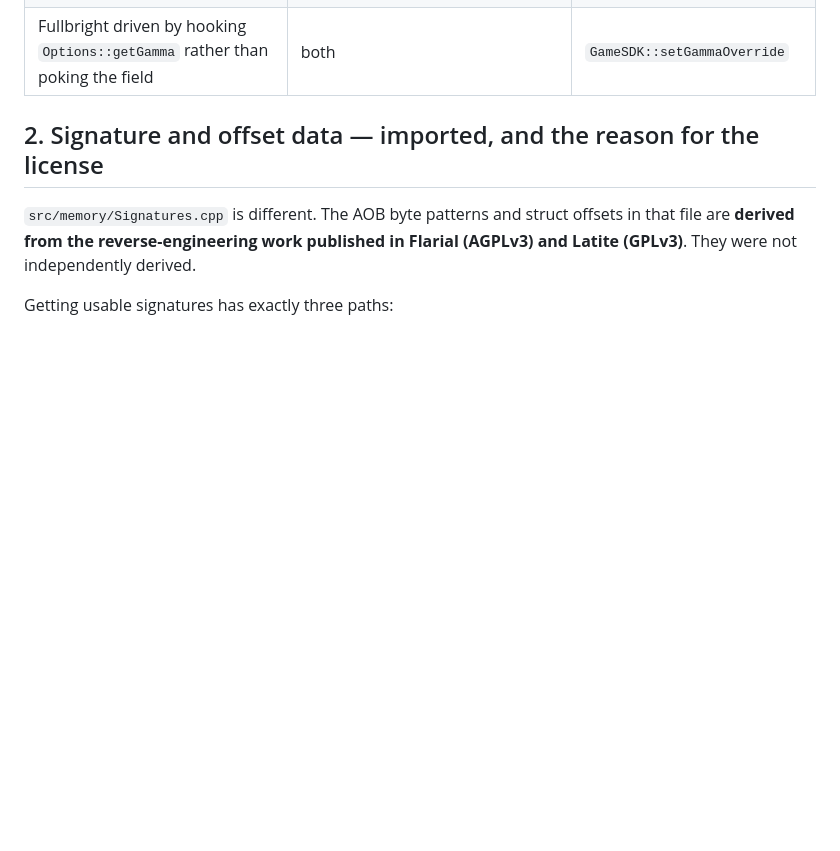
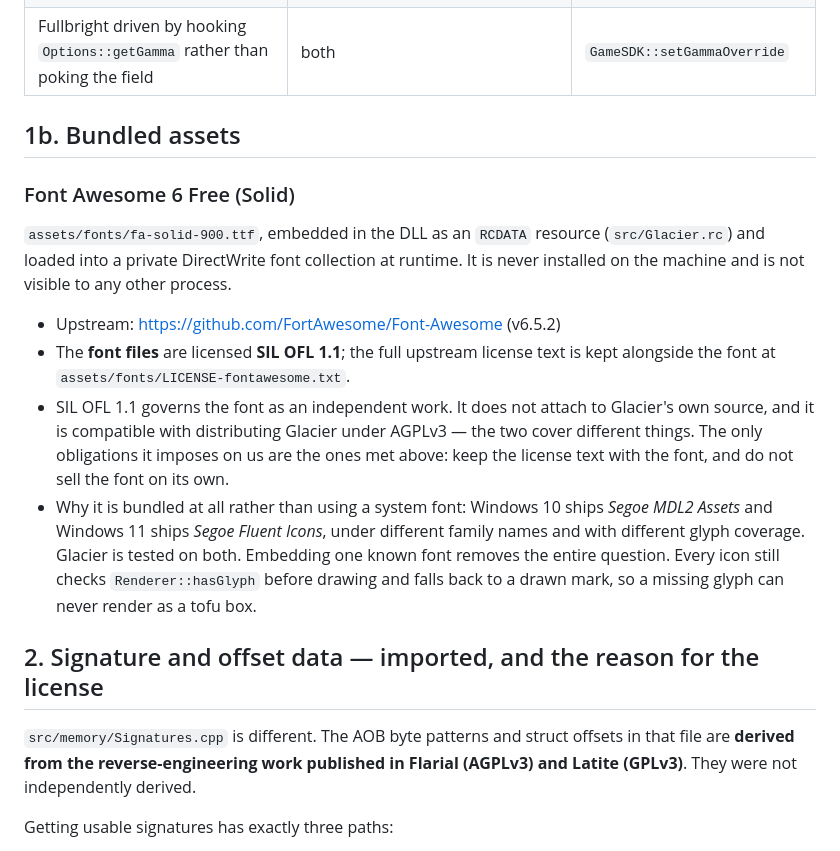
Before and after one commit to Glacier-Client-BE/Glacier-DLL, a Markdown page: docs/acknowledgements.md, the part around the change. Rendered like a GitHub page; blank space fills up the shorter version.

```diff
--- a/docs/acknowledgements.md
+++ b/docs/acknowledgements.md
@@ -25,6 +25,30 @@ was transcribed.
 | Capturing `ClientInstance` live from an `update` hook instead of chasing a global | Flarial | `GameSDK::setClientInstance` |
 | Decoding `getLocalPlayer`'s vtable index from a call-site signature | Flarial's `getLocalPlayerIndex` | `GameSDK::resolve` |
 | Fullbright driven by hooking `Options::getGamma` rather than poking the field | both | `GameSDK::setGammaOverride` |
+
+## 1b. Bundled assets
+
+### Font Awesome 6 Free (Solid)
+
+`assets/fonts/fa-solid-900.ttf`, embedded in the DLL as an `RCDATA` resource
+(`src/Glacier.rc`) and loaded into a private DirectWrite font collection at
+runtime. It is never installed on the machine and is not visible to any other
+process.
+
+- Upstream: <https://github.com/FortAwesome/Font-Awesome> (v6.5.2)
+- The **font files** are licensed **SIL OFL 1.1**; the full upstream license
+  text is kept alongside the font at `assets/fonts/LICENSE-fontawesome.txt`.
+- SIL OFL 1.1 governs the font as an independent work. It does not attach to
+  Glacier's own source, and it is compatible with distributing Glacier under
+  AGPLv3 — the two cover different things. The only obligations it imposes on
+  us are the ones met above: keep the license text with the font, and do not
+  sell the font on its own.
+- Why it is bundled at all rather than using a system font: Windows 10 ships
+  *Segoe MDL2 Assets* and Windows 11 ships *Segoe Fluent Icons*, under
+  different family names and with different glyph coverage. Glacier is tested
+  on both. Embedding one known font removes the entire question. Every icon
+  still checks `Renderer::hasGlyph` before drawing and falls back to a drawn
+  mark, so a missing glyph can never render as a tofu box.
 
 ## 2. Signature and offset data — imported, and the reason for the license
 
```
Also changed, not shown: docs/HANDOFF.md (+136 -127 lines).
